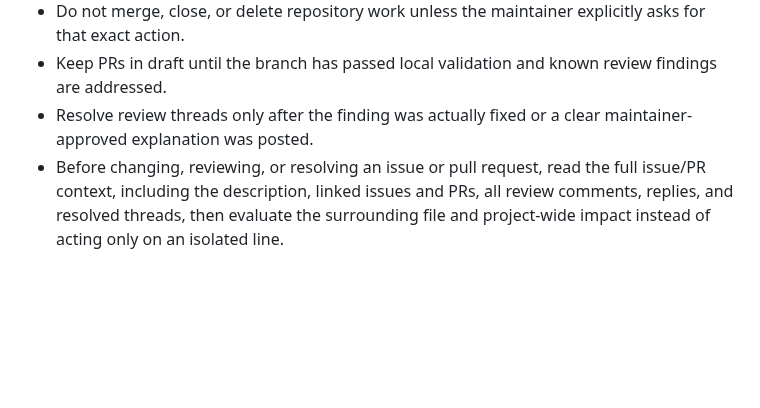
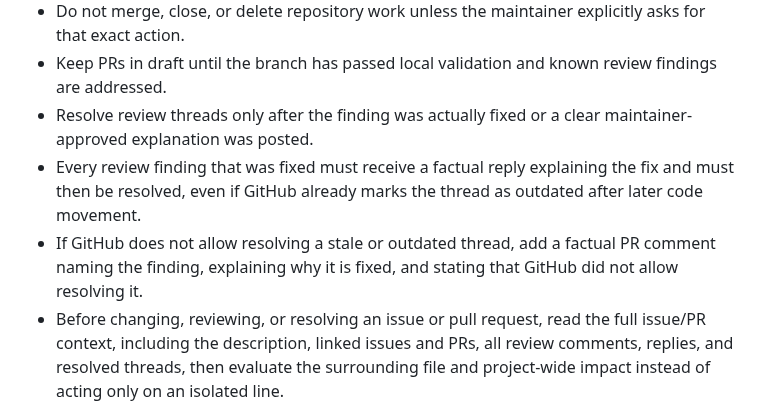
Before and after one commit to wiki-mod/lancache-ng, a Markdown page: AGENTS.md, the part around the change. GitHub-like rendering; blank space fills up the shorter version.

Commit message:
Require resolving fixed review findings

```diff
--- a/AGENTS.md
+++ b/AGENTS.md
@@ -24,6 +24,8 @@ All GitHub content — issues, pull requests, commit messages, code comments, an
 - Do not merge, close, or delete repository work unless the maintainer explicitly asks for that exact action.
 - Keep PRs in draft until the branch has passed local validation and known review findings are addressed.
 - Resolve review threads only after the finding was actually fixed or a clear maintainer-approved explanation was posted.
+- Every review finding that was fixed must receive a factual reply explaining the fix and must then be resolved, even if GitHub already marks the thread as outdated after later code movement.
+- If GitHub does not allow resolving a stale or outdated thread, add a factual PR comment naming the finding, explaining why it is fixed, and stating that GitHub did not allow resolving it.
 - Before changing, reviewing, or resolving an issue or pull request, read the full issue/PR context, including the description, linked issues and PRs, all review comments, replies, and resolved threads, then evaluate the surrounding file and project-wide impact instead of acting only on an isolated line.
 - Treat review findings as failure classes, not isolated line comments. Before marking a finding fixed, check matching install, update, secondary, release, CI, documentation, and test paths for the same class of issue.
 - When writing GitHub issue or pull-request bodies/comments from local files, verify the API call uploads file content and not the literal file path. Read the GitHub object back immediately and treat bodies such as `@/tmp/...` as malformed failed writes that must be corrected before continuing.
```
